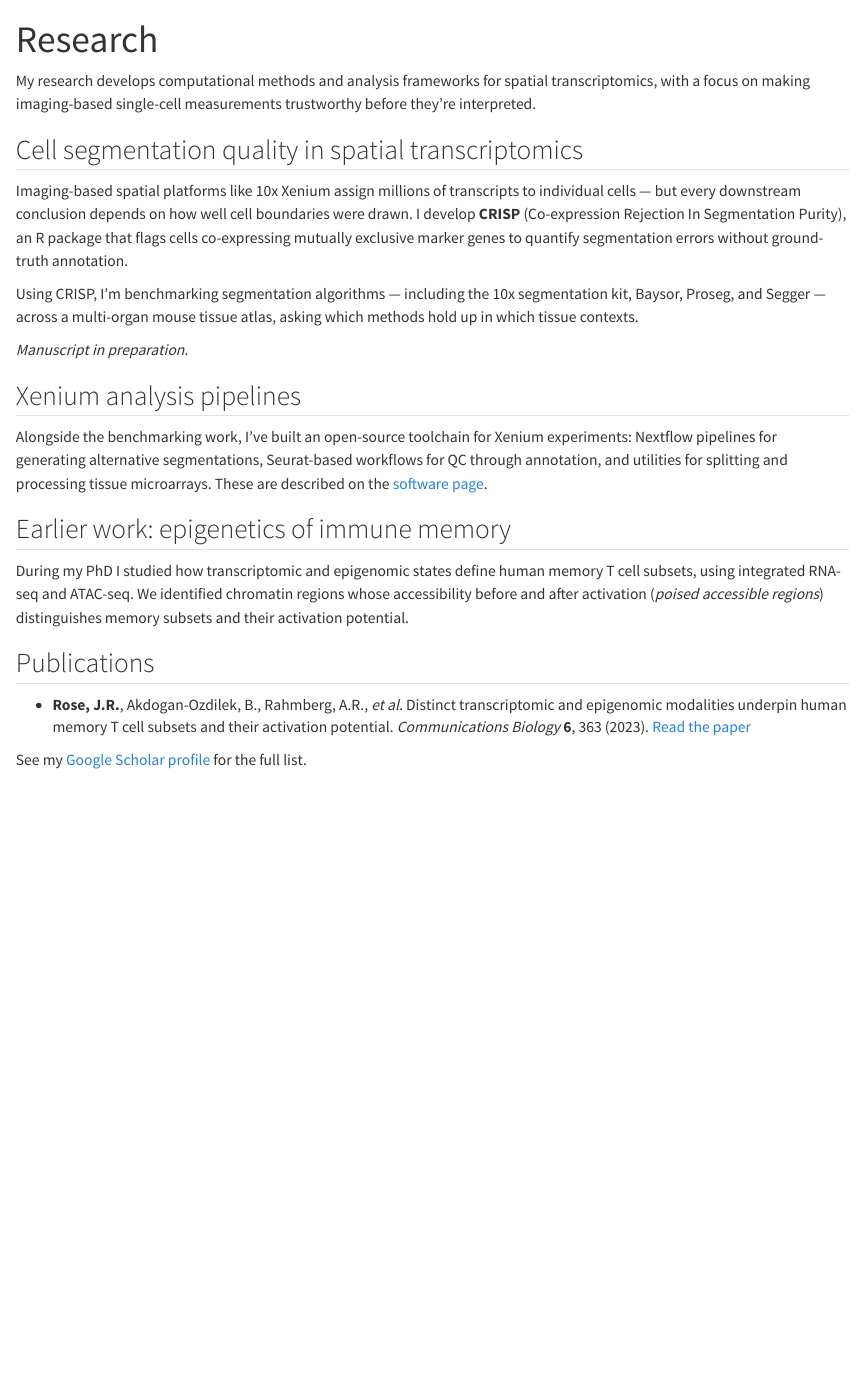
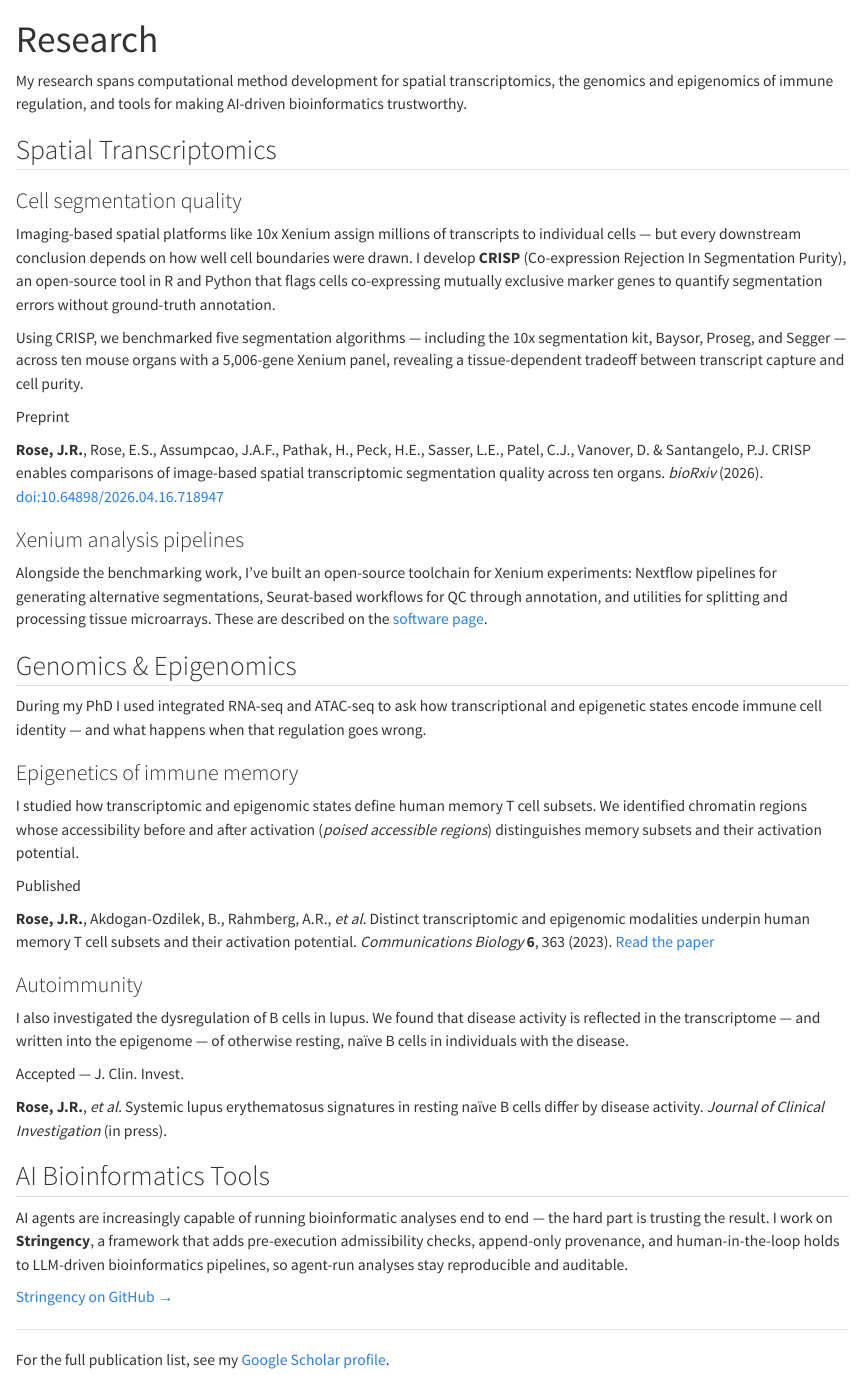
Before and after one commit to jrose835/website, a Quarto document (research.qmd): the page in a window 1100 px wide, from its top. Rendered offline with R 4.5, knitr and Pandoc in place of Quarto, with nearby package versions.

Commit message:
Reorganize research page into categories with publication cards; add CRISP preprint and JCI paper
Co-Authored-By: Claude Fable 5 <noreply@anthropic.com>

```diff
--- a/research.qmd
+++ b/research.qmd
@@ -2,29 +2,62 @@
 title: "Research"
 ---
 
-My research develops computational methods and analysis frameworks for spatial transcriptomics, with a focus on making imaging-based single-cell measurements trustworthy before they're interpreted.
+My research spans computational method development for spatial transcriptomics, the genomics and epigenomics of immune regulation, and tools for making AI-driven bioinformatics trustworthy.
 
-## Cell segmentation quality in spatial transcriptomics
+::: {.research-area}
+## Spatial Transcriptomics
 
-Imaging-based spatial platforms like 10x Xenium assign millions of transcripts to individual cells — but every downstream conclusion depends on how well cell boundaries were drawn. I develop **CRISP** (Co-expression Rejection In Segmentation Purity), an R package that flags cells co-expressing mutually exclusive marker genes to quantify segmentation errors without ground-truth annotation.
+### Cell segmentation quality
 
-Using CRISP, I'm benchmarking segmentation algorithms — including the 10x segmentation kit, Baysor, Proseg, and Segger — across a multi-organ mouse tissue atlas, asking which methods hold up in which tissue contexts.
+Imaging-based spatial platforms like 10x Xenium assign millions of transcripts to individual cells — but every downstream conclusion depends on how well cell boundaries were drawn. I develop **CRISP** (Co-expression Rejection In Segmentation Purity), an open-source tool in R and Python that flags cells co-expressing mutually exclusive marker genes to quantify segmentation errors without ground-truth annotation.
 
-<!-- DRAFT: add manuscript citation/preprint link when available -->
-*Manuscript in preparation.*
+Using CRISP, we benchmarked five segmentation algorithms — including the 10x segmentation kit, Baysor, Proseg, and Segger — across ten mouse organs with a 5,006-gene Xenium panel, revealing a tissue-dependent tradeoff between transcript capture and cell purity.
 
-## Xenium analysis pipelines
+::: {.pub}
+[Preprint]{.pub-tag}
+
+**Rose, J.R.**, Rose, E.S., Assumpcao, J.A.F., Pathak, H., Peck, H.E., Sasser, L.E., Patel, C.J., Vanover, D. & Santangelo, P.J. CRISP enables comparisons of image-based spatial transcriptomic segmentation quality across ten organs. *bioRxiv* (2026). [doi:10.64898/2026.04.16.718947](https://www.biorxiv.org/content/10.64898/2026.04.16.718947v1)
+:::
+
+### Xenium analysis pipelines
 
 Alongside the benchmarking work, I've built an open-source toolchain for Xenium experiments: Nextflow pipelines for generating alternative segmentations, Seurat-based workflows for QC through annotation, and utilities for splitting and processing tissue microarrays. These are described on the [software page](software.qmd).
+:::
 
-## Earlier work: epigenetics of immune memory
+::: {.research-area}
+## Genomics & Epigenomics
 
-During my PhD I studied how transcriptomic and epigenomic states define human memory T cell subsets, using integrated RNA-seq and ATAC-seq. We identified chromatin regions whose accessibility before and after activation (*poised accessible regions*) distinguishes memory subsets and their activation potential.
+During my PhD I used integrated RNA-seq and ATAC-seq to ask how transcriptional and epigenetic states encode immune cell identity — and what happens when that regulation goes wrong.
 
-## Publications
+### Epigenetics of immune memory
 
-<!-- DRAFT: confirm/complete this list from Google Scholar before publishing -->
+I studied how transcriptomic and epigenomic states define human memory T cell subsets. We identified chromatin regions whose accessibility before and after activation (*poised accessible regions*) distinguishes memory subsets and their activation potential.
 
-- **Rose, J.R.**, Akdogan-Ozdilek, B., Rahmberg, A.R., *et al.* Distinct transcriptomic and epigenomic modalities underpin human memory T cell subsets and their activation potential. *Communications Biology* **6**, 363 (2023). [Read the paper](https://rdcu.be/dlpaI)
+::: {.pub}
+[Published]{.pub-tag}
 
-See my [Google Scholar profile](https://scholar.google.com/citations?user=G2WDGLUAAAAJ&hl=en) for the full list.
+**Rose, J.R.**, Akdogan-Ozdilek, B., Rahmberg, A.R., *et al.* Distinct transcriptomic and epigenomic modalities underpin human memory T cell subsets and their activation potential. *Communications Biology* **6**, 363 (2023). [Read the paper](https://rdcu.be/dlpaI)
+:::
+
+### Autoimmunity
+
+I also investigated the dysregulation of B cells in lupus. We found that disease activity is reflected in the transcriptome — and written into the epigenome — of otherwise resting, naïve B cells in individuals with the disease.
+
+::: {.pub}
+[Accepted — J. Clin. Invest.]{.pub-tag}
+
+**Rose, J.R.**, *et al.* Systemic lupus erythematosus signatures in resting naïve B cells differ by disease activity. *Journal of Clinical Investigation* (in press).
+:::
+:::
+
+::: {.research-area}
+## AI Bioinformatics Tools
+
+AI agents are increasingly capable of running bioinformatic analyses end to end — the hard part is trusting the result. I work on **Stringency**, a framework that adds pre-execution admissibility checks, append-only provenance, and human-in-the-loop holds to LLM-driven bioinformatics pipelines, so agent-run analyses stay reproducible and auditable.
+
+[Stringency on GitHub →](https://github.com/santangelo-lab/stringency)
+:::
+
+---
+
+For the full publication list, see my [Google Scholar profile](https://scholar.google.com/citations?user=G2WDGLUAAAAJ&hl=en).
```
Also changed, not shown: custom.scss (+49 -0 lines).
